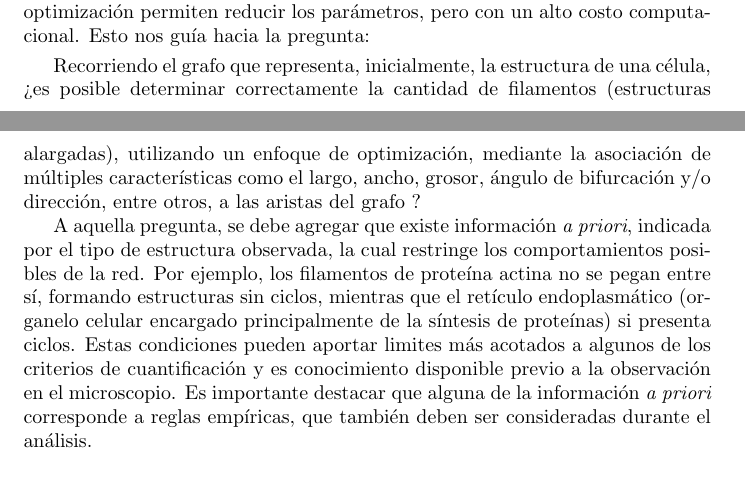
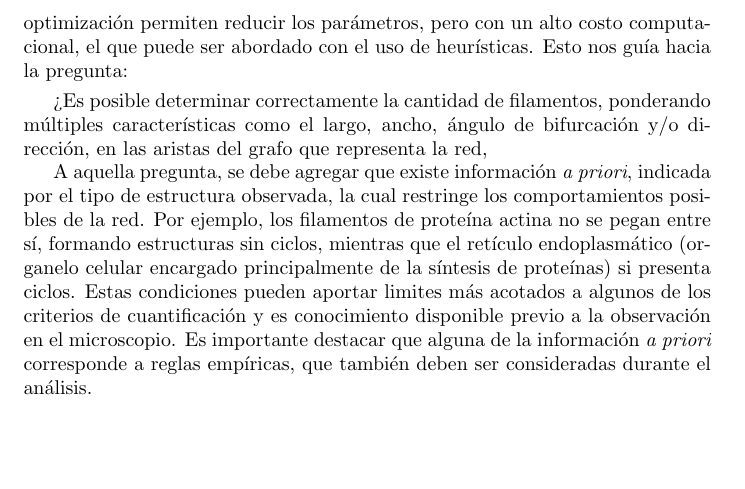
Before and after one commit to LeoXDXp/Propuesta-de-Tesis-Escrito, a LaTeX document (main.tex): two parts of pages 4 and 5 of 7 before the commit and part of page 5 of 7 after it, the two joined at a grey line, cut so that both start at the same text, the shorter picture padded with empty space. Compiled offline with pdfLaTeX.

Commit message:
se agrega parrafo a antecedentes y correción de tilde en Metodologia

```diff
--- a/main.tex
+++ b/main.tex
@@ -139,18 +141,21 @@ En resumen, el problema de identificar filamentos en im\'agenes de microscop\'ia
 
 \section{Preguntas de Investigaci\'on}
 
-%De los algoritmos mencionados en la secci\'on \ref{contexto},
-%los que se fundamentan en la recuperaci\'on de filamentos en base a la imagen,
- %Lo anterior, sumado a
-%La existencia de algoritmos para la extracci\'on de redes a partir de una imagen, que depende de menor manera de la sintonizaci\'on de par\'ametros, gu\'ia hacia la pregunta:
-% reconstrucci\'on de filamentos OLD
-Como se ha presentado, los m\'etodos de individualizaci\'on de filamentos que s\'olo usan herramientas de procesamiento de im\'agenes, pueden representar la red a trav\'es de los filamentos que la conforman, pero para el conteo de descriptores cuantitativos requieren de m\'ultiples par\'ametros. Por otra parte los m\'etodos de optimizaci\'on permiten reducir los par\'ametros, pero con un alto costo computacional. Esto nos gu\'ia hacia la pregunta:
+Como se ha presentado, los m\'etodos de individualizaci\'on de filamentos que s\'olo usan herramientas de procesamiento de im\'agenes, pueden representar la red a trav\'es de los filamentos que la conforman, pero para el conteo de descriptores cuantitativos requieren de m\'ultiples par\'ametros. Por otra parte los m\'etodos de optimizaci\'on permiten reducir los par\'ametros, pero con un alto costo computacional, el que puede ser abordado con el uso de heur\'isticas. Esto nos gu\'ia hacia la pregunta:
+%El alumno de debe reordenar esta pregunta, partiendo por ejemplo de Recorrido de Grafos + Optimización sobre características de ancho, ángulo, etc como métodos para determinar la correcta cantidad de filamentos.
 
+% costo computacional de m\'etodos de optimizaci\'on es abordado con algoritmos de aproximación o heurísticas
+% Solucion actual propuesta en Define aborda el recorrido de grafos considerando como peso solo 1 valor que representa una caracteristica de la arista,
+% pregunta es si se puede determinar la cantidad de filamentos utilizando un peso que agrupe/pondere varias caracteristicas
 \smallskip
-Recorriendo el grafo que representa, inicialmente, la estructura de una c\'elula, ¿es posible determinar correctamente la cantidad de filamentos (estructuras alargadas), utilizando un enfoque de optimizaci\'on, mediante la asociaci\'on de m\'ultiples caracter\'isticas como el largo, ancho, grosor, \'angulo de bifurcaci\'on y/o direcci\'on, entre otros, a las aristas del grafo ?
+
+
+¿Es posible determinar correctamente la cantidad de filamentos, ponderando m\'ultiples caracter\'isticas como el largo, ancho, \'angulo de bifurcaci\'on y/o direcci\'on, en las aristas del grafo que representa la red,
 %(geometricos comunmente)
 % Entre las investigaciones y herramientas existentes derivadas de los mismos,
 %- overlap, intensidad, fragmentación
+
+
 
 A aquella pregunta, se debe agregar que existe informaci\'on \textit{a priori}, indicada por el tipo de estructura observada, la cual restringe los comportamientos posibles de la red. Por ejemplo, los filamentos de prote\'ina actina no se pegan entre s\'i, formando estructuras sin ciclos, mientras que el ret\'iculo endoplasm\'atico (organelo celular encargado principalmente de la s\'intesis de prote\'inas) si presenta ciclos. Estas condiciones pueden aportar limites m\'as acotados a algunos de los criterios de cuantificaci\'on y es conocimiento disponible previo a la observaci\'on en el microscopio.
 Es importante destacar que alguna de la informaci\'on {\it a priori} corresponde a reglas emp\'iricas, que tambi\'en deben ser consideradas durante el an\'alisis.
```
Also changed, not shown: main.tex (19 more changed lines).
